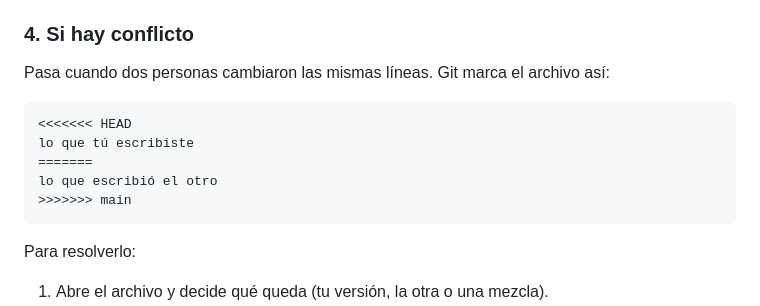
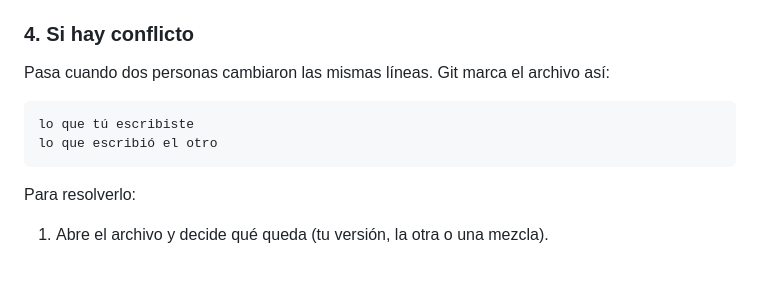
Before and after one commit to jeffri-rodriguez/querybi-ai, a Markdown page: README.md, the part around the change. Drawn GitHub-style; blank space fills up the shorter version.

````diff
--- a/README.md
+++ b/README.md
@@ -166,11 +166,8 @@ Haz commit de tus cambios **antes** de este proceso. Después prueba que todo si
 
 Pasa cuando dos personas cambiaron las mismas líneas. Git marca el archivo así:
 ```
-<<<<<<< HEAD
 lo que tú escribiste
-=======
 lo que escribió el otro
->>>>>>> main
 ```
 Para resolverlo:
 1. Abre el archivo y decide qué queda (tu versión, la otra o una mezcla).
````
